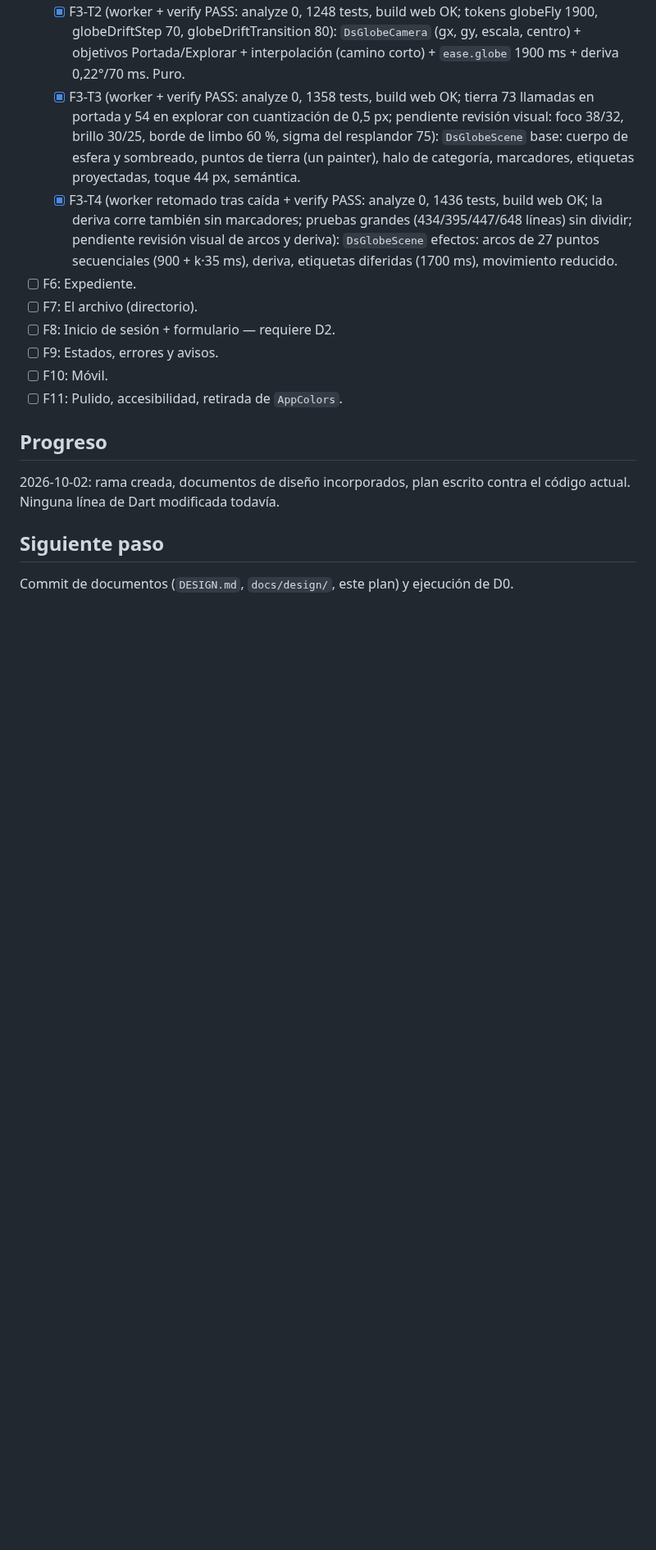
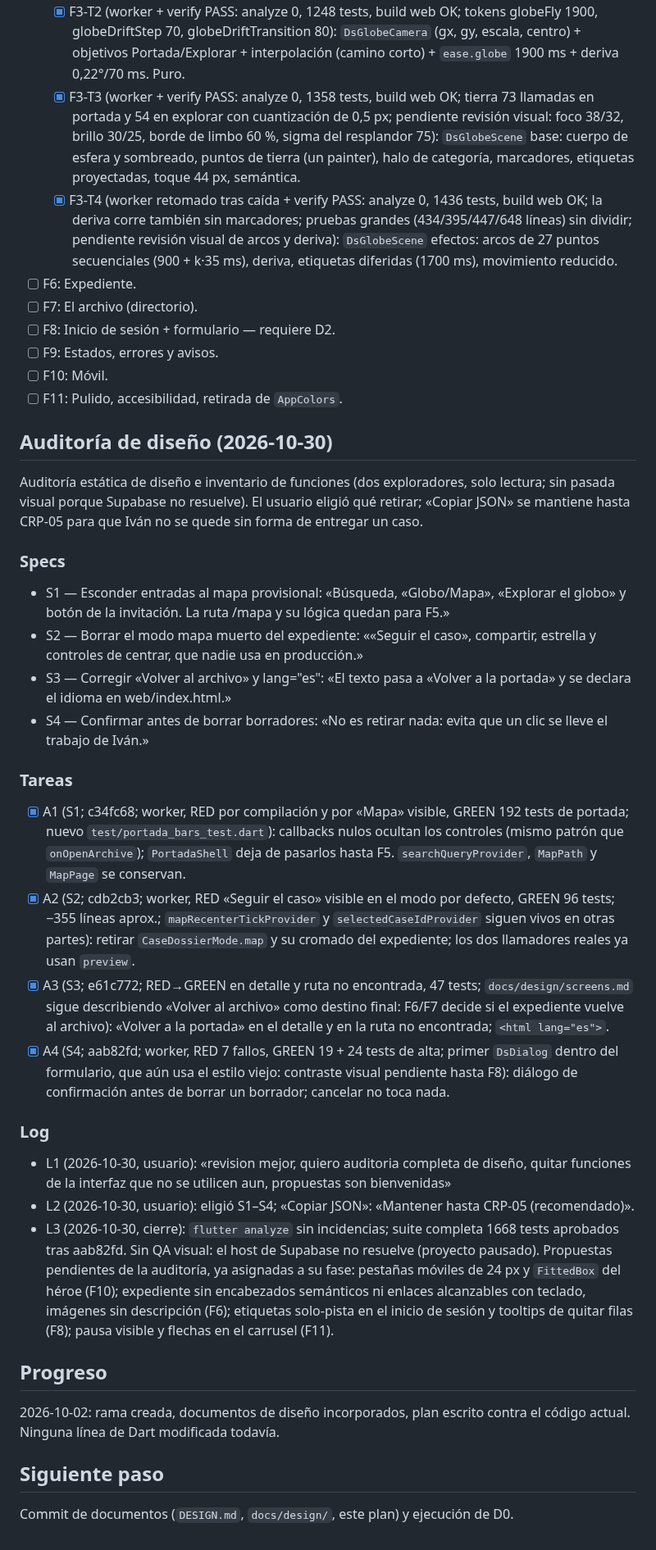
Before and after one commit to JuanjoDior/true_app, a Markdown page: odd/tasks/cinematic-design-system.md, the part around the change. Shown at 82% size. GitHub-like rendering; blank space fills up the shorter version.

Commit message:
docs(diseno): registra la auditoría del 2026-10-30 y las tareas A1–A4

```diff
--- a/odd/tasks/cinematic-design-system.md
+++ b/odd/tasks/cinematic-design-system.md
@@ -84,6 +84,26 @@ Orden: D0 → F0 → F1 → F2 → F4 → F5 → F3 → F6 → F7 → F8 → F9
 - [ ] F10: Móvil.
 - [ ] F11: Pulido, accesibilidad, retirada de `AppColors`.
 
+## Auditoría de diseño (2026-10-30)
+Auditoría estática de diseño e inventario de funciones (dos exploradores, solo lectura; sin pasada visual porque Supabase no resuelve). El usuario eligió qué retirar; «Copiar JSON» se mantiene hasta CRP-05 para que Iván no se quede sin forma de entregar un caso.
+
+### Specs
+- S1 — Esconder entradas al mapa provisional: «Búsqueda, «Globo/Mapa», «Explorar el globo» y botón de la invitación. La ruta /mapa y su lógica quedan para F5.»
+- S2 — Borrar el modo mapa muerto del expediente: ««Seguir el caso», compartir, estrella y controles de centrar, que nadie usa en producción.»
+- S3 — Corregir «Volver al archivo» y lang="es": «El texto pasa a «Volver a la portada» y se declara el idioma en web/index.html.»
+- S4 — Confirmar antes de borrar borradores: «No es retirar nada: evita que un clic se lleve el trabajo de Iván.»
+
+### Tareas
+- [x] A1 (S1; c34fc68; worker, RED por compilación y por «Mapa» visible, GREEN 192 tests de portada; nuevo `test/portada_bars_test.dart`): callbacks nulos ocultan los controles (mismo patrón que `onOpenArchive`); `PortadaShell` deja de pasarlos hasta F5. `searchQueryProvider`, `MapPath` y `MapPage` se conservan.
+- [x] A2 (S2; cdb2cb3; worker, RED «Seguir el caso» visible en el modo por defecto, GREEN 96 tests; −355 líneas aprox.; `mapRecenterTickProvider` y `selectedCaseIdProvider` siguen vivos en otras partes): retirar `CaseDossierMode.map` y su cromado del expediente; los dos llamadores reales ya usan `preview`.
+- [x] A3 (S3; e61c772; RED→GREEN en detalle y ruta no encontrada, 47 tests; `docs/design/screens.md` sigue describiendo «Volver al archivo» como destino final: F6/F7 decide si el expediente vuelve al archivo): «Volver a la portada» en el detalle y en la ruta no encontrada; `<html lang="es">`.
+- [x] A4 (S4; aab82fd; worker, RED 7 fallos, GREEN 19 + 24 tests de alta; primer `DsDialog` dentro del formulario, que aún usa el estilo viejo: contraste visual pendiente hasta F8): diálogo de confirmación antes de borrar un borrador; cancelar no toca nada.
+
+### Log
+- L1 (2026-10-30, usuario): «revision mejor, quiero auditoria completa de diseño, quitar funciones de la interfaz que no se utilicen aun, propuestas son bienvenidas»
+- L2 (2026-10-30, usuario): eligió S1–S4; «Copiar JSON»: «Mantener hasta CRP-05 (recomendado)».
+- L3 (2026-10-30, cierre): `flutter analyze` sin incidencias; suite completa 1668 tests aprobados tras aab82fd. Sin QA visual: el host de Supabase no resuelve (proyecto pausado). Propuestas pendientes de la auditoría, ya asignadas a su fase: pestañas móviles de 24 px y `FittedBox` del héroe (F10); expediente sin encabezados semánticos ni enlaces alcanzables con teclado, imágenes sin descripción (F6); etiquetas solo-pista en el inicio de sesión y tooltips de quitar filas (F8); pausa visible y flechas en el carrusel (F11).
+
 ## Progreso
 2026-10-02: rama creada, documentos de diseño incorporados, plan escrito contra el código actual. Ninguna línea de Dart modificada todavía.
 
```
